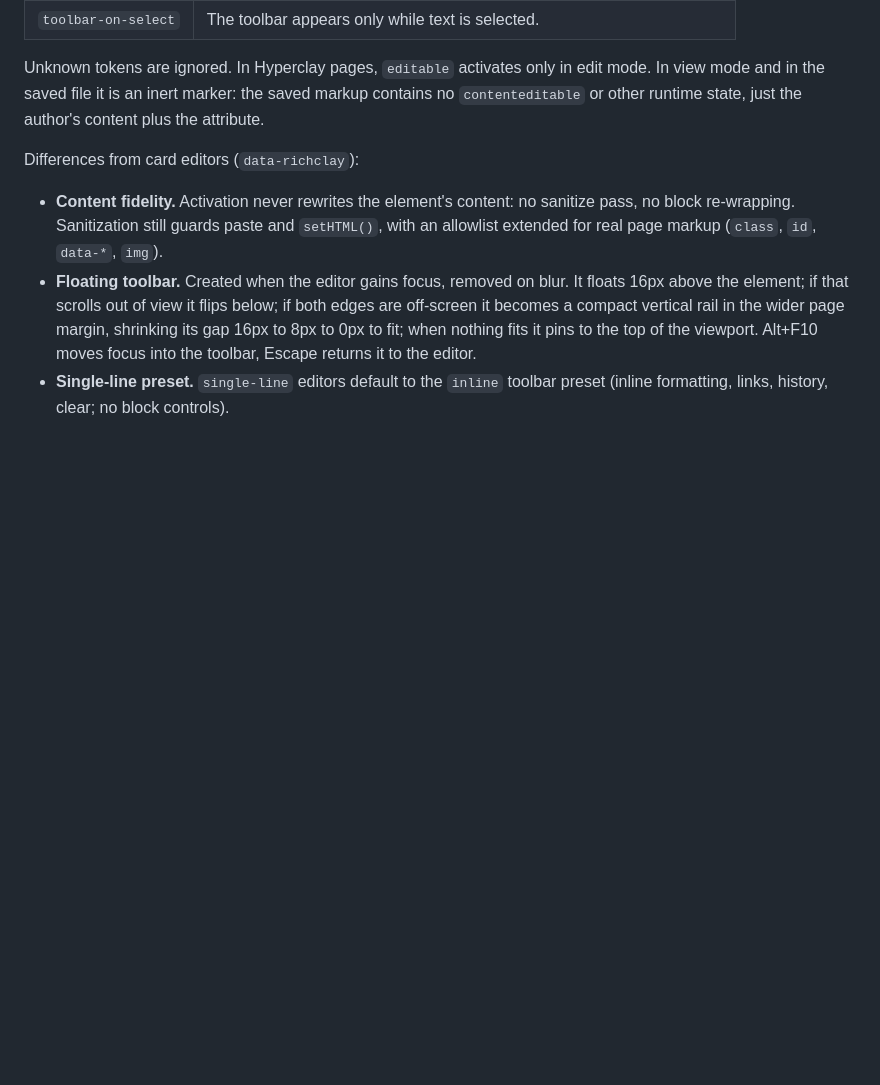
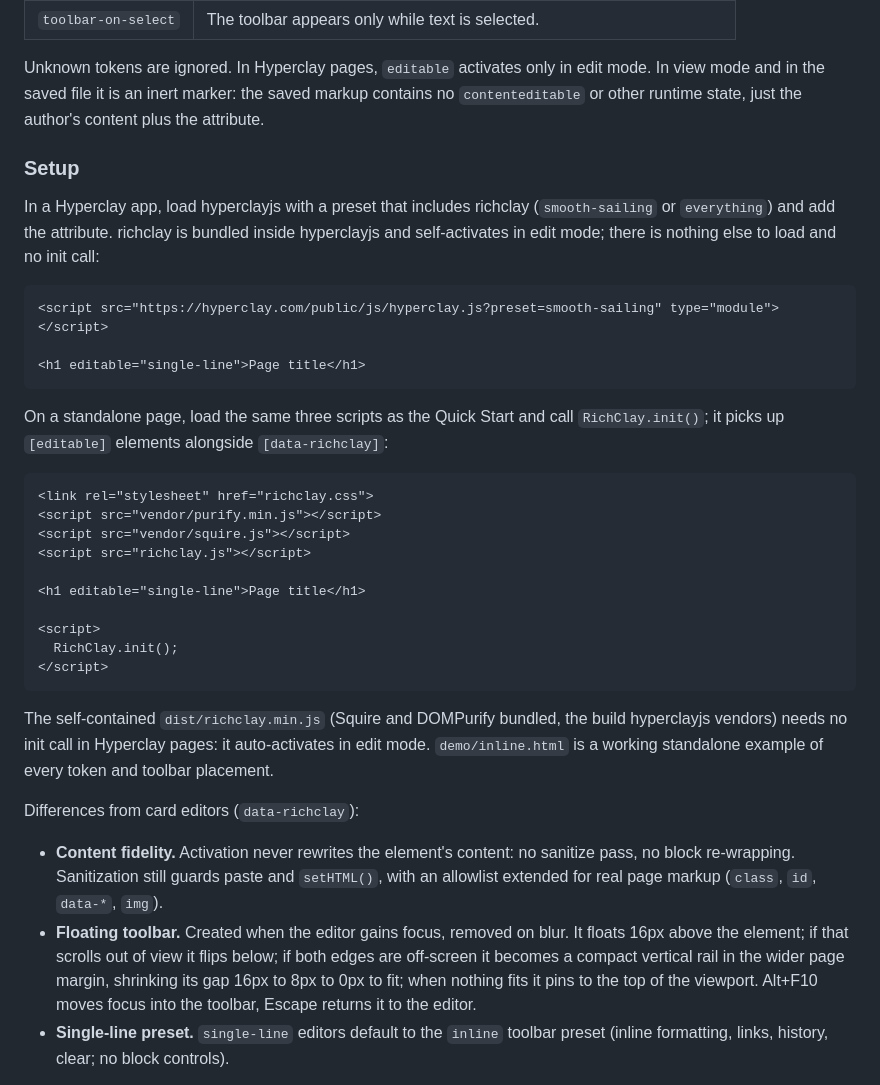
Before and after one commit to panphora/richclay, a Markdown page: README.md, the part around the change. Drawn GitHub-style; blank space fills up the shorter version.

````diff
--- a/README.md
+++ b/README.md
@@ -93,6 +93,33 @@ Put an `editable` attribute on any element and it becomes a rich text editor in
 | `toolbar-on-select` | The toolbar appears only while text is selected. |
 
 Unknown tokens are ignored. In Hyperclay pages, `editable` activates only in edit mode. In view mode and in the saved file it is an inert marker: the saved markup contains no `contenteditable` or other runtime state, just the author's content plus the attribute.
+
+### Setup
+
+In a Hyperclay app, load hyperclayjs with a preset that includes richclay (`smooth-sailing` or `everything`) and add the attribute. richclay is bundled inside hyperclayjs and self-activates in edit mode; there is nothing else to load and no init call:
+
+```html
+<script src="https://hyperclay.com/public/js/hyperclay.js?preset=smooth-sailing" type="module"></script>
+
+<h1 editable="single-line">Page title</h1>
+```
+
+On a standalone page, load the same three scripts as the Quick Start and call `RichClay.init()`; it picks up `[editable]` elements alongside `[data-richclay]`:
+
+```html
+<link rel="stylesheet" href="richclay.css">
+<script src="vendor/purify.min.js"></script>
+<script src="vendor/squire.js"></script>
+<script src="richclay.js"></script>
+
+<h1 editable="single-line">Page title</h1>
+
+<script>
+  RichClay.init();
+</script>
+```
+
+The self-contained `dist/richclay.min.js` (Squire and DOMPurify bundled, the build hyperclayjs vendors) needs no init call in Hyperclay pages: it auto-activates in edit mode. `demo/inline.html` is a working standalone example of every token and toolbar placement.
 
 Differences from card editors (`data-richclay`):
 
````
